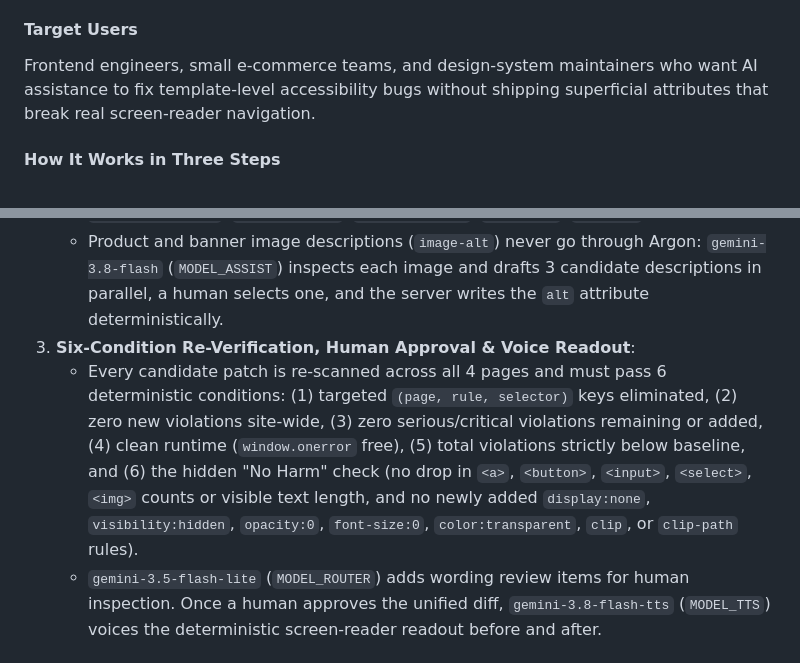
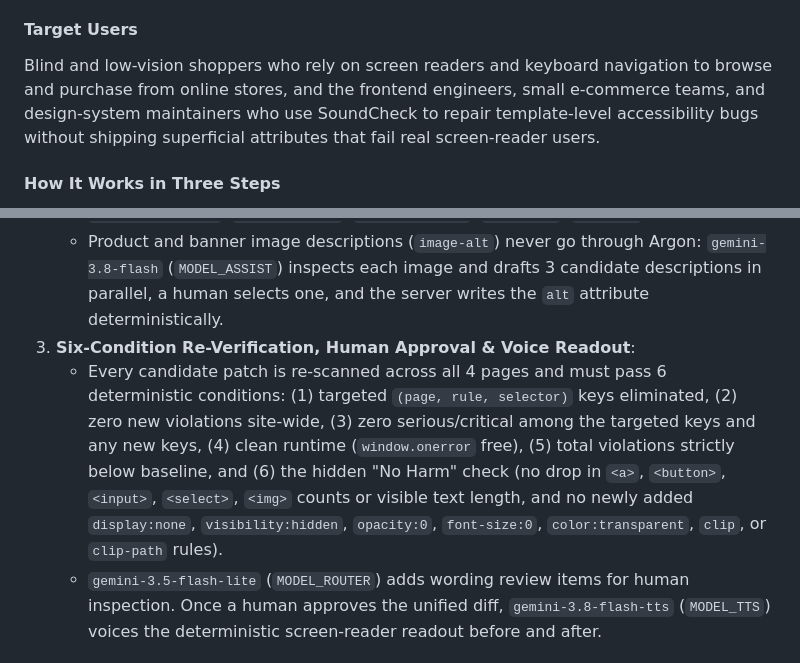
Before and after one commit to g1mn/placebo, a Markdown page: SUBMISSION.md, 2 parts joined by grey strips. Rendered like a GitHub page.

Commit message:
Refine Target Users and Condition 3 wording in SUBMISSION.md

```diff
--- a/SUBMISSION.md
+++ b/SUBMISSION.md
@@ -34,7 +34,7 @@ SoundCheck is an accessibility repair workflow that stops AI patches from gaming
 - **Real-world input (`inputs/aviato/`)**: Scanned 5 pages of the MIT-licensed Themefisher Aviato e-commerce template and surfaced 3 patterns that pass `axe-core` yet fail users (`alt="image"` / generic labels, `:focus { outline: 0 }` without replacement focus styles, and placeholder-only inputs), paired with an Argon root-cause diagnosis.
 
 #### Target Users
-Frontend engineers, small e-commerce teams, and design-system maintainers who want AI assistance to fix template-level accessibility bugs without shipping superficial attributes that break real screen-reader navigation.
+Blind and low-vision shoppers who rely on screen readers and keyboard navigation to browse and purchase from online stores, and the frontend engineers, small e-commerce teams, and design-system maintainers who use SoundCheck to repair template-level accessibility bugs without shipping superficial attributes that fail real screen-reader users.
 
 #### How It Works in Three Steps
 1. **Whole-Site Sandboxed Scan**: Loads all 4 store pages inside a sandboxed browser `<iframe>` (`sandbox="allow-scripts"`) with `CSP: connect-src 'none'; form-action 'none'`, runs `axe-core` 4.14.0 (`wcag2a`, `wcag2aa`, `wcag21a`, `wcag21aa`), records DOM element counts and visible text length, and deterministically extracts the top-of-page accessible name readout.
@@ -42,7 +42,7 @@ Frontend engineers, small e-commerce teams, and design-system maintainers who wa
    - Shared template and token defects (`tokens`, `header`, `link`, `form`, `lang`) are diagnosed and patched at the source by `gemini-4-argon` via the Gemini Interactions API (`client.interactions.create`) using manual function calling (`update`, `submit_diagnosis`, `propose_patch`, `escalate_group`, `read_file`, `run_scan`).
    - Product and banner image descriptions (`image-alt`) never go through Argon: `gemini-3.8-flash` (`MODEL_ASSIST`) inspects each image and drafts 3 candidate descriptions in parallel, a human selects one, and the server writes the `alt` attribute deterministically.
 3. **Six-Condition Re-Verification, Human Approval & Voice Readout**:
-   - Every candidate patch is re-scanned across all 4 pages and must pass 6 deterministic conditions: (1) targeted `(page, rule, selector)` keys eliminated, (2) zero new violations site-wide, (3) zero serious/critical violations remaining or added, (4) clean runtime (`window.onerror` free), (5) total violations strictly below baseline, and (6) the hidden "No Harm" check (no drop in `<a>`, `<button>`, `<input>`, `<select>`, `<img>` counts or visible text length, and no newly added `display:none`, `visibility:hidden`, `opacity:0`, `font-size:0`, `color:transparent`, `clip`, or `clip-path` rules).
+   - Every candidate patch is re-scanned across all 4 pages and must pass 6 deterministic conditions: (1) targeted `(page, rule, selector)` keys eliminated, (2) zero new violations site-wide, (3) zero serious/critical among the targeted keys and any new keys, (4) clean runtime (`window.onerror` free), (5) total violations strictly below baseline, and (6) the hidden "No Harm" check (no drop in `<a>`, `<button>`, `<input>`, `<select>`, `<img>` counts or visible text length, and no newly added `display:none`, `visibility:hidden`, `opacity:0`, `font-size:0`, `color:transparent`, `clip`, or `clip-path` rules).
    - `gemini-3.5-flash-lite` (`MODEL_ROUTER`) adds wording review items for human inspection. Once a human approves the unified diff, `gemini-3.8-flash-tts` (`MODEL_TTS`) voices the deterministic screen-reader readout before and after.
 
 #### Why `gemini-4-argon`
```
